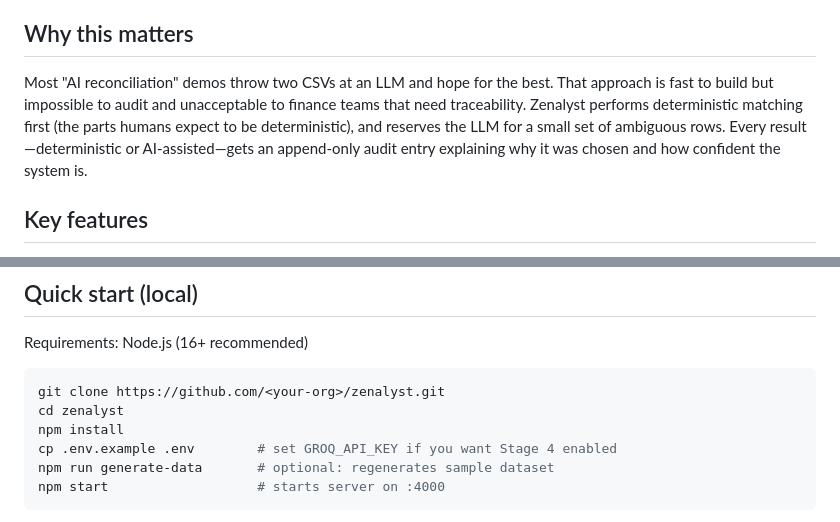
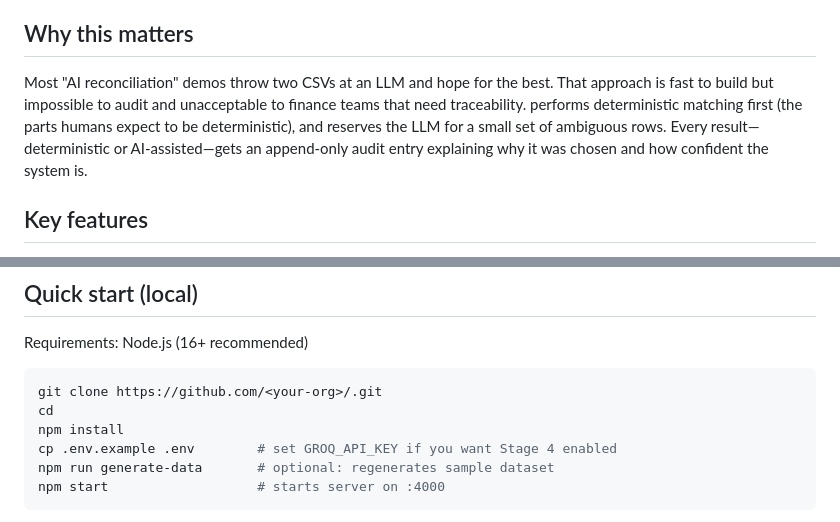
Before and after one commit to Koushikpali/Deterministic-Reconciliation-Engine, a Markdown page: README.md, 2 parts joined by grey strips. Rendered like a GitHub page.

````diff
--- a/README.md
+++ b/README.md
@@ -6,7 +6,7 @@ A deterministic-first bank-to-ledger reconciliation pipeline that mirrors real t
 Deterministic matching (exact, fuzzy, split/combo) first; LLM only for exceptions. Every decision is logged with a method, computed confidence, and a plain-English reason.
 
 ## Why this matters
-Most "AI reconciliation" demos throw two CSVs at an LLM and hope for the best. That approach is fast to build but impossible to audit and unacceptable to finance teams that need traceability. Zenalyst performs deterministic matching first (the parts humans expect to be deterministic), and reserves the LLM for a small set of ambiguous rows. Every result—deterministic or AI-assisted—gets an append-only audit entry explaining why it was chosen and how confident the system is.
+Most "AI reconciliation" demos throw two CSVs at an LLM and hope for the best. That approach is fast to build but impossible to audit and unacceptable to finance teams that need traceability.  performs deterministic matching first (the parts humans expect to be deterministic), and reserves the LLM for a small set of ambiguous rows. Every result—deterministic or AI-assisted—gets an append-only audit entry explaining why it was chosen and how confident the system is.
 
 ## Key features
 - Deterministic-first, multi-stage waterfall matching:
@@ -79,8 +79,8 @@ How it fits together
 Requirements: Node.js (16+ recommended)
 
 ```bash
-git clone https://github.com/<your-org>/zenalyst.git
-cd zenalyst
+git clone https://github.com/<your-org>/.git
+cd
 npm install
 cp .env.example .env        # set GROQ_API_KEY if you want Stage 4 enabled
 npm run generate-data       # optional: regenerates sample dataset
````
